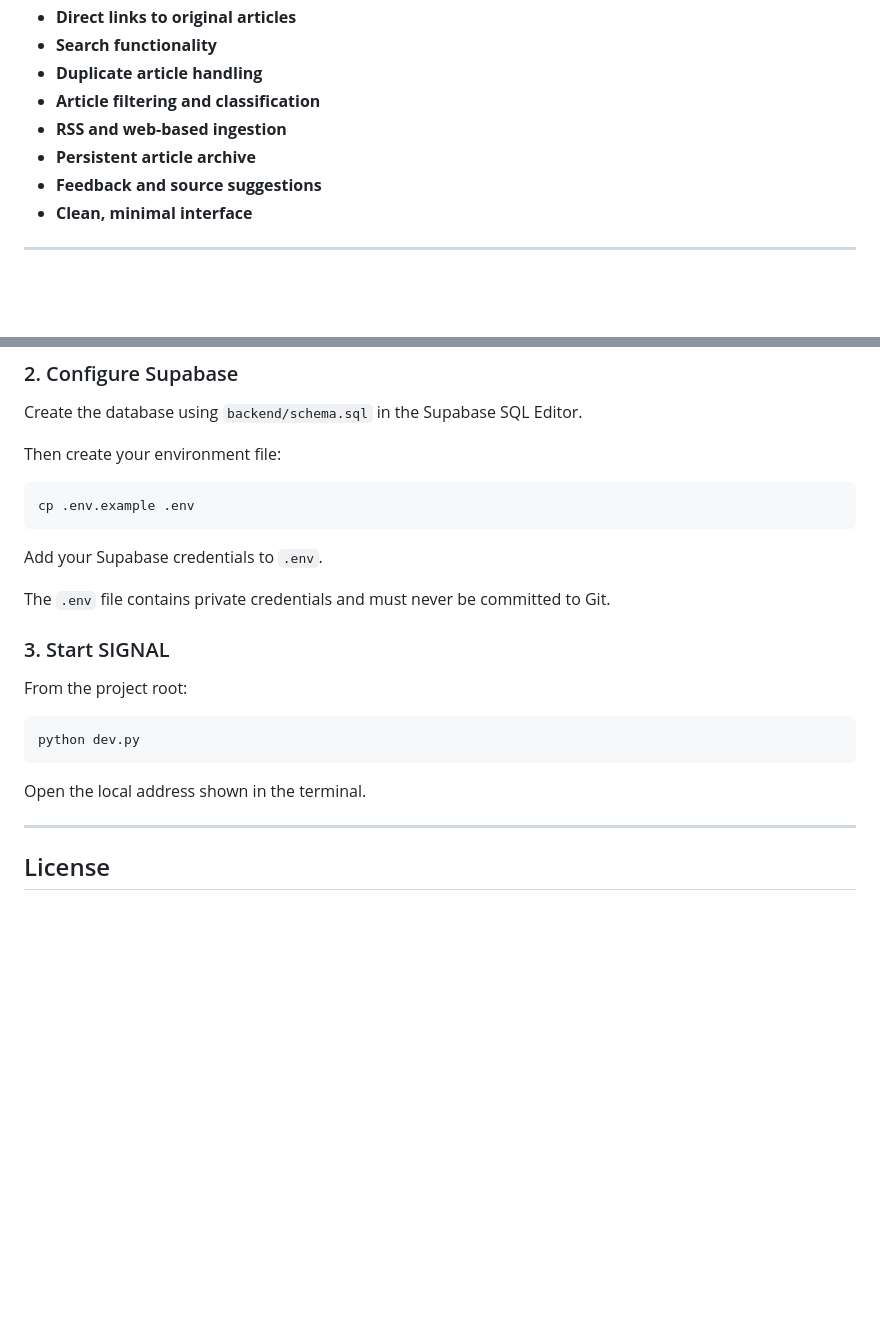
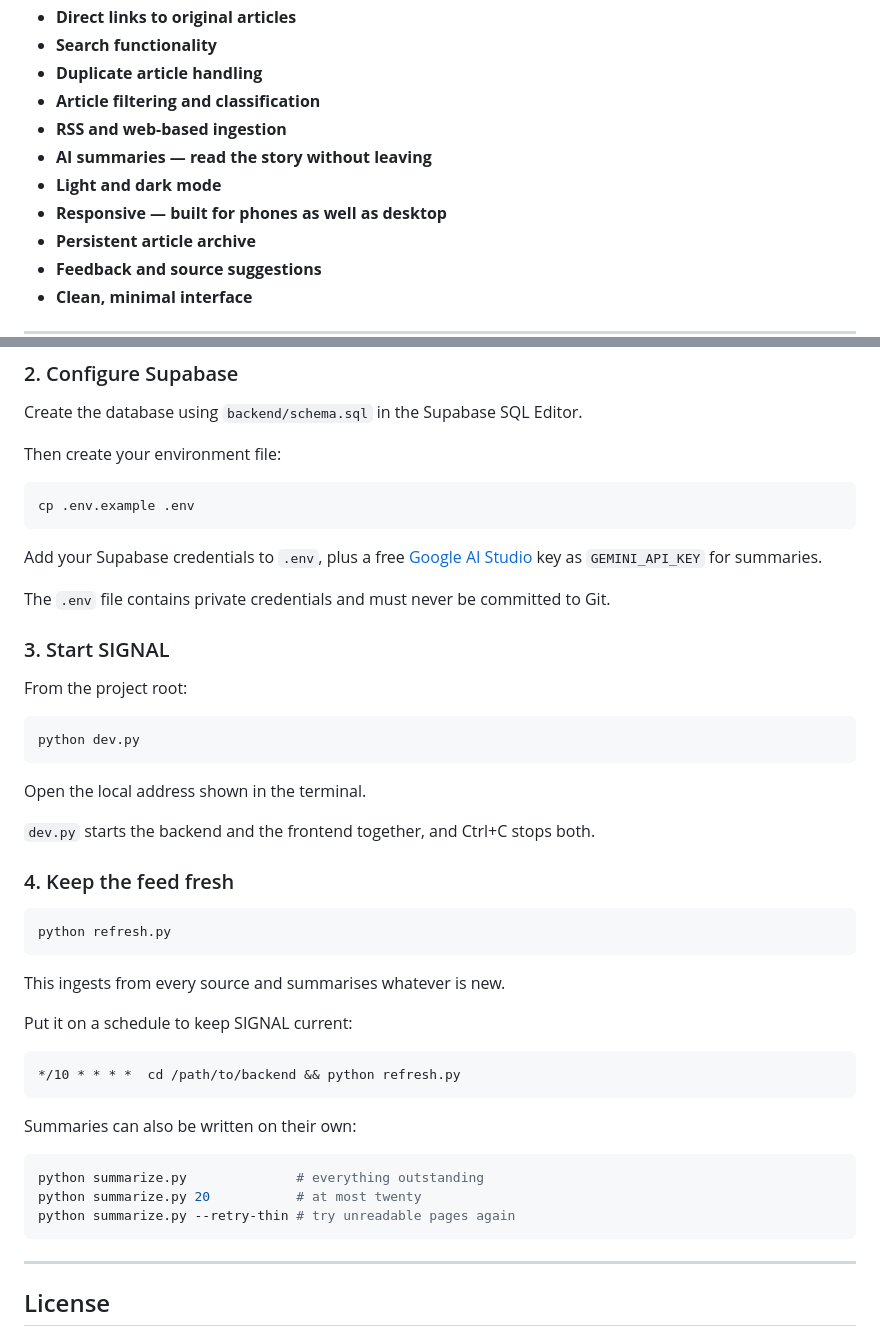
Before and after one commit to saarthak354/SIGNAL, a Markdown page: README.md, 2 parts joined by grey strips. Drawn GitHub-style; blank space fills up the shorter version.

````diff
--- a/README.md
+++ b/README.md
@@ -63,6 +63,9 @@ Discovery surfaces articles and discussions from external publishers and communi
 - **Duplicate article handling**
 - **Article filtering and classification**
 - **RSS and web-based ingestion**
+- **AI summaries — read the story without leaving**
+- **Light and dark mode**
+- **Responsive — built for phones as well as desktop**
 - **Persistent article archive**
 - **Feedback and source suggestions**
 - **Clean, minimal interface**
@@ -155,7 +201,7 @@ Then create your environment file:
 cp .env.example .env
 ```
 
-Add your Supabase credentials to `.env`.
+Add your Supabase credentials to `.env`, plus a free [Google AI Studio](https://aistudio.google.com/apikey) key as `GEMINI_API_KEY` for summaries.
 
 The `.env` file contains private credentials and must never be committed to Git.
 
@@ -169,6 +215,30 @@ python dev.py
 
 Open the local address shown in the terminal.
 
+`dev.py` starts the backend and the frontend together, and Ctrl+C stops both.
+
+### 4. Keep the feed fresh
+
+```bash
+python refresh.py
+```
+
+This ingests from every source and summarises whatever is new.
+
+Put it on a schedule to keep SIGNAL current:
+
+```text
+*/10 * * * *  cd /path/to/backend && python refresh.py
+```
+
+Summaries can also be written on their own:
+
+```bash
+python summarize.py              # everything outstanding
+python summarize.py 20           # at most twenty
+python summarize.py --retry-thin # try unreadable pages again
+```
+
 ---
 
 ## License
````
Also changed, not shown: other parts of README.md (+43 -0 lines).
